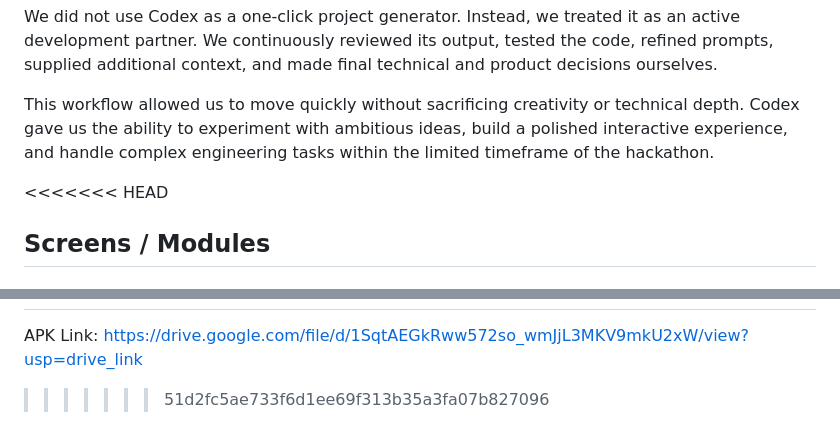
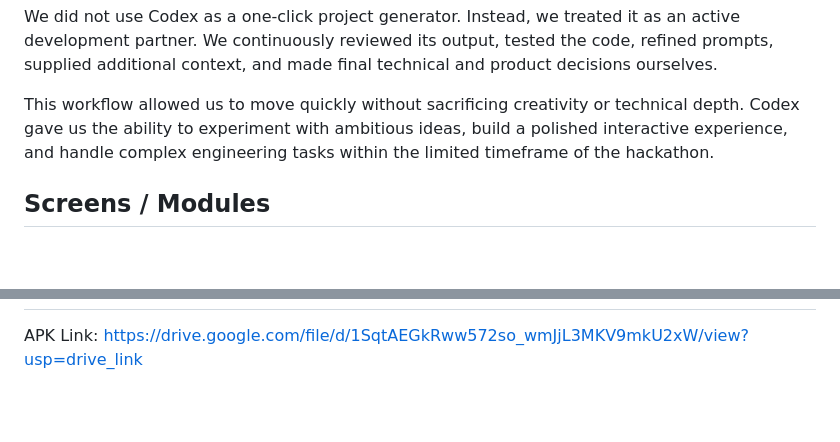
Before and after one commit to MRohan46/OpenAI-Hackathon-Odyssey, a Markdown page: README.md, 2 parts joined by grey strips. Drawn GitHub-style; blank space fills up the shorter version.

Commit message:
Fix the Conflicts

```diff
--- a/README.md
+++ b/README.md
@@ -111,7 +111,6 @@ We did not use Codex as a one-click project generator. Instead, we treated it as
 
 This workflow allowed us to move quickly without sacrificing creativity or technical depth. Codex gave us the ability to experiment with ambitious ideas, build a polished interactive experience, and handle complex engineering tasks within the limited timeframe of the hackathon.
 
-<<<<<<< HEAD
 ## Screens / Modules
 
 ### Wellcome Screen
@@ -127,4 +126,3 @@ This workflow allowed us to move quickly without sacrificing creativity or techn
 ![Privacy and trust](assets/screens/privacy%20and%20trust.png)
 =======
 APK Link: https://drive.google.com/file/d/1SqtAEGkRww572so_wmJjL3MKV9mkU2xW/view?usp=drive_link
->>>>>>> 51d2fc5ae733f6d1ee69f313b35a3fa07b827096
```
